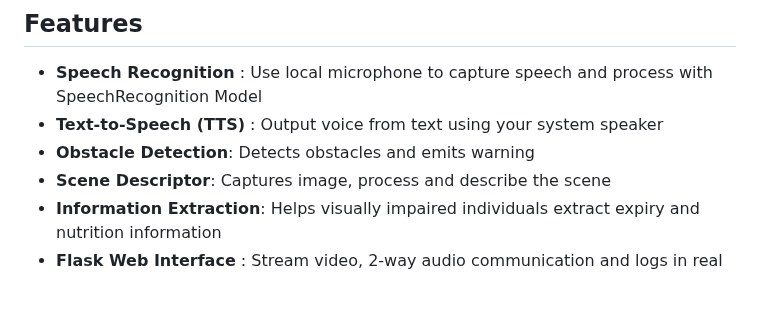
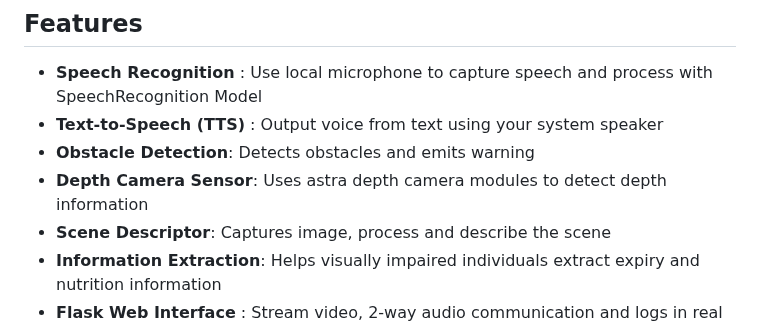
Before and after one commit to johnnytan5/voicenav, a Markdown page: README.md, the part around the change. Drawn GitHub-style; blank space fills up the shorter version.

```diff
--- a/README.md
+++ b/README.md
@@ -14,6 +14,7 @@ VoiceNav is a ROS- and Python-based voice-activated assistant designed to empowe
 -  **Speech Recognition** : Use local microphone to capture speech and process with SpeechRecognition Model
 -  **Text‑to‑Speech (TTS)** : Output voice from text using your system speaker
 -  **Obstacle Detection**: Detects obstacles and emits warning
+-  **Depth Camera Sensor**: Uses astra depth camera modules to detect depth information
 -  **Scene Descriptor**: Captures image, process and describe the scene
 -  **Information Extraction**: Helps visually impaired individuals extract expiry and nutrition information
 -  **Flask Web Interface** : Stream video, 2-way audio communication and logs in real time
```
